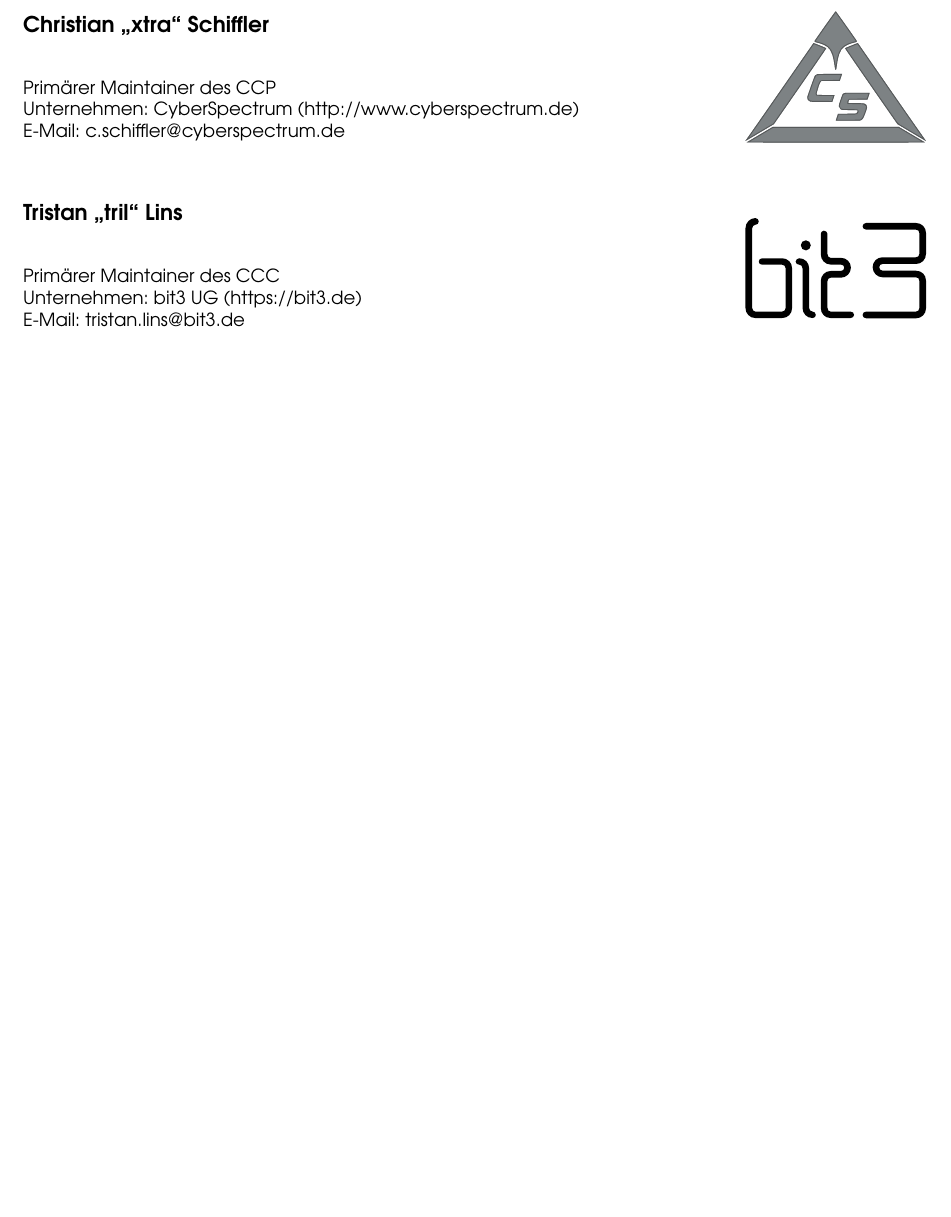
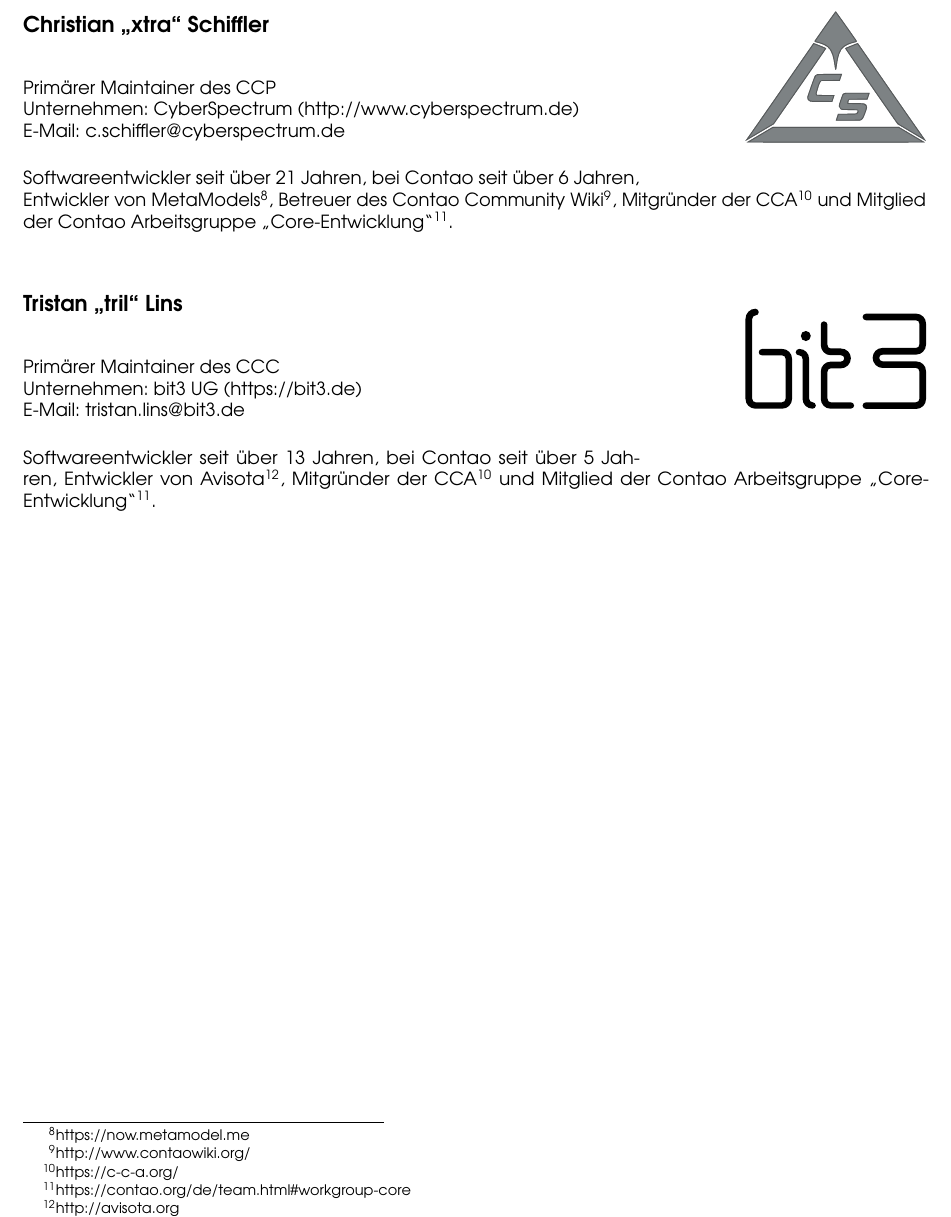
Before and after one commit to contao-community-alliance/contao-composer-project-proposal, a LaTeX document (contao-composer-project-proposal.tex): part of page 15 of 30, cut so that both start at the same text, the shorter picture padded with empty space. Compiled offline with pdfLaTeX; an older LaTeX class or package is replaced by its successor.

Commit message:
Add proposers abstract.

```diff
--- a/contao-composer-project-proposal.tex
+++ b/contao-composer-project-proposal.tex
@@ -13,6 +13,7 @@ fontsize=10pt% Größe der Grundschrift
 \usepackage{ulem}
 \usepackage[framemethod=default]{mdframed}
 \usepackage{wrapfig}
+\usepackage{footmisc}
 
 % Custom colors
 \definecolor{grey}{rgb}{.3,.3,.3}
@@ -298,6 +299,8 @@ Primärer Maintainer des CCP \\
 Unternehmen: CyberSpectrum (\hreflink{http://www.cyberspectrum.de}) \\
 E-Mail: \href{mailto:c.schiffler@cyberspectrum.de}{c.schiffler@cyberspectrum.de}
 
+Softwareentwickler seit über 21 Jahren, bei Contao seit über 6 Jahren, Entwickler von MetaModels\footnote{https://now.metamodel.me}, Betreuer des Contao Community Wiki\footnote{http://www.contaowiki.org/}, Mitgründer der CCA\footnote{https://c-c-a.org/\label{fn:cca}} und Mitglied der Contao Arbeitsgruppe \uquot{Core-Entwicklung}\footnote{\hreflink{https://contao.org/de/team.html\#workgroup-core}\label{fn:contao-workgroup-core}}.
+
 \subsection*{Tristan \uquot{tril} Lins}
 
 \begin{wrapfigure}{r}{.3\textwidth}
@@ -309,6 +312,8 @@ E-Mail: \href{mailto:c.schiffler@cyberspectrum.de}{c.schiffler@cyberspectrum.de}
 Primärer Maintainer des CCC \\
 Unternehmen: bit3 UG (\hreflink{https://bit3.de}) \\
 E-Mail: \href{mailto:tristan.lins@bit3.de}{tristan.lins@bit3.de}
+
+Softwareentwickler seit über 13 Jahren, bei Contao seit über 5 Jahren, Entwickler von Avisota\footnote{http://avisota.org}, Mitgründer der CCA\footref{fn:cca} und Mitglied der Contao Arbeitsgruppe \uquot{Core-Entwicklung}\footref{fn:contao-workgroup-core}.
 
 \newpage
 
```
